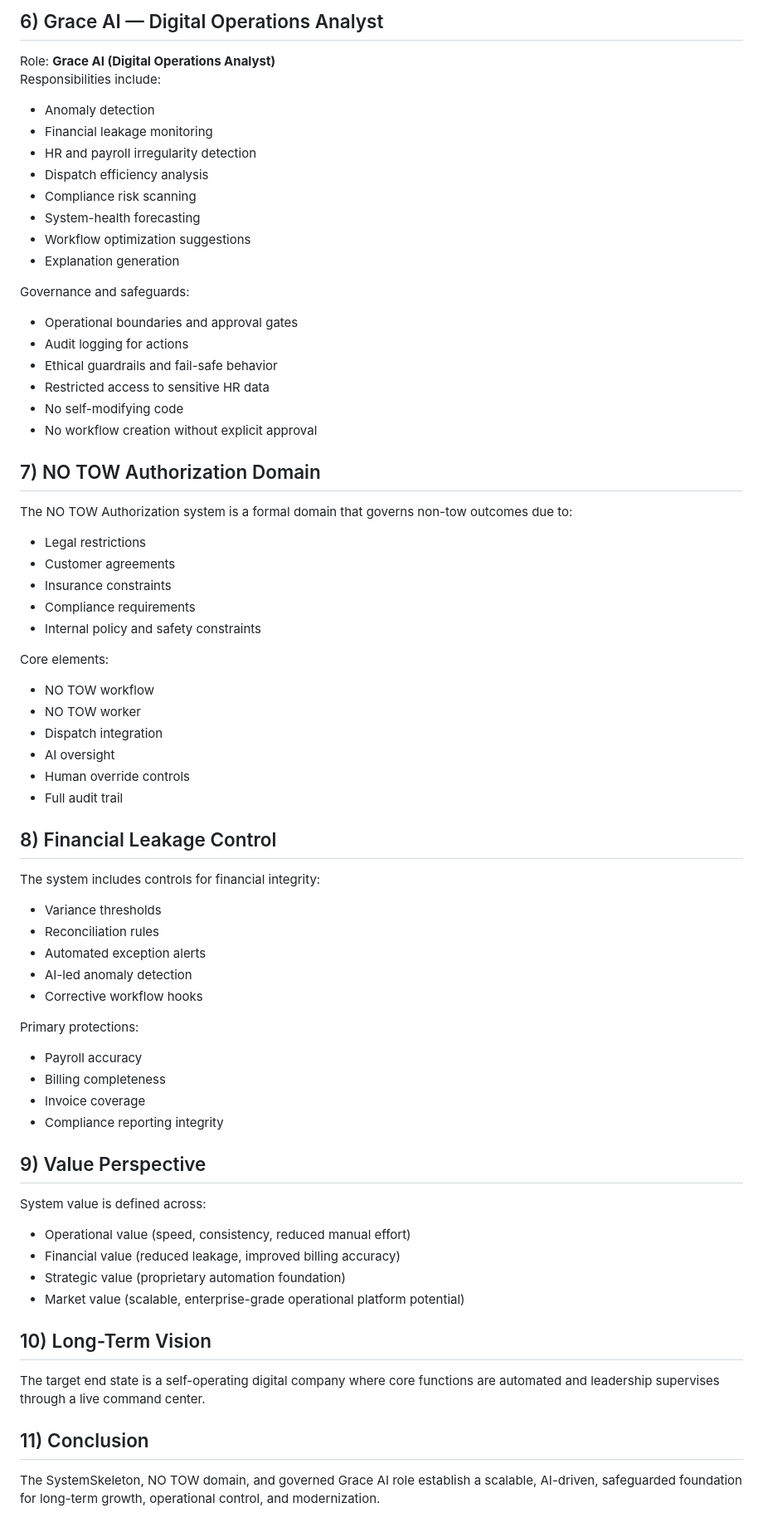
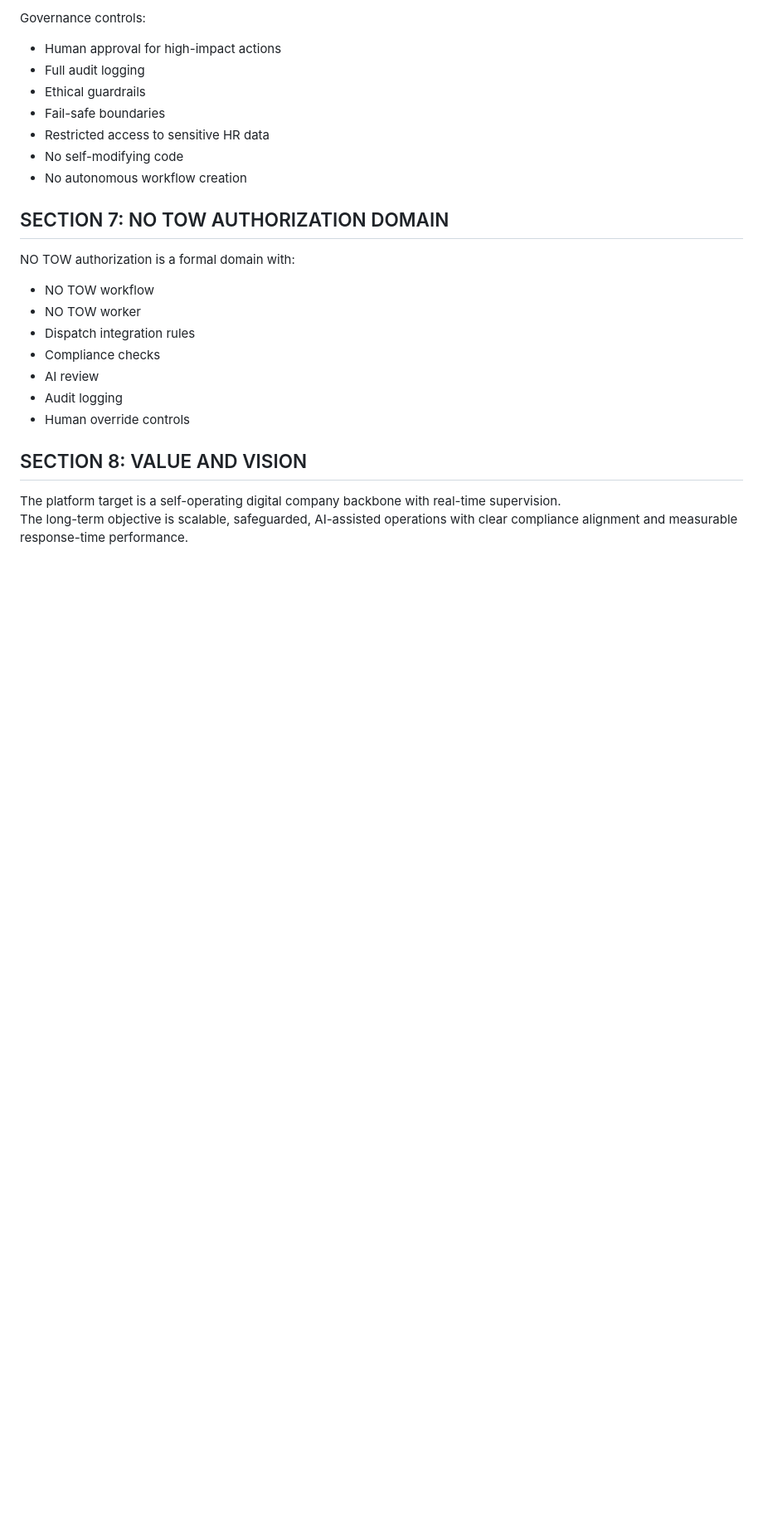
Before and after one commit to gracedroads-cloud/tech_portal, a Markdown page: BLUEPRINT.md, the part around one of its changes. Shown at 83% size. GitHub-like rendering; blank space fills up the shorter version.

```diff
--- a/BLUEPRINT.md
+++ b/BLUEPRINT.md
@@ -68,63 +103,25 @@ into:
 
-## 6) Grace AI — Digital Operations Analyst
-Role: **Grace AI (Digital Operations Analyst)**
-Responsibilities include:
-- Anomaly detection
-- Financial leakage monitoring
-- HR and payroll irregularity detection
-- Dispatch efficiency analysis
-- Compliance risk scanning
-- System-health forecasting
-- Workflow optimization suggestions
-- Explanation generation
-
-Governance and safeguards:
-- Operational boundaries and approval gates
-- Audit logging for actions
-- Ethical guardrails and fail-safe behavior
+Governance controls:
+- Human approval for high-impact actions
+- Full audit logging
+- Ethical guardrails
+- Fail-safe boundaries
 - Restricted access to sensitive HR data
 - No self-modifying code
-- No workflow creation without explicit approval
+- No autonomous workflow creation
 
-## 7) NO TOW Authorization Domain
-The NO TOW Authorization system is a formal domain that governs non-tow outcomes due to:
-- Legal restrictions
-- Customer agreements
-- Insurance constraints
-- Compliance requirements
-- Internal policy and safety constraints
+## SECTION 7: NO TOW AUTHORIZATION DOMAIN
 
-Core elements:
+NO TOW authorization is a formal domain with:
 - NO TOW workflow
 - NO TOW worker
-- Dispatch integration
-- AI oversight
+- Dispatch integration rules
+- Compliance checks
+- AI review
+- Audit logging
 - Human override controls
-- Full audit trail
 
-## 8) Financial Leakage Control
-The system includes controls for financial integrity:
-- Variance thresholds
-- Reconciliation rules
-- Automated exception alerts
-- AI-led anomaly detection
-- Corrective workflow hooks
+## SECTION 8: VALUE AND VISION
 
-Primary protections:
-- Payroll accuracy
-- Billing completeness
-- Invoice coverage
-- Compliance reporting integrity
-
-## 9) Value Perspective
-System value is defined across:
-- Operational value (speed, consistency, reduced manual effort)
-- Financial value (reduced leakage, improved billing accuracy)
-- Strategic value (proprietary automation foundation)
-- Market value (scalable, enterprise-grade operational platform potential)
-
-## 10) Long-Term Vision
-The target end state is a self-operating digital company where core functions are automated and leadership supervises through a live command center.
-
-## 11) Conclusion
-The SystemSkeleton, NO TOW domain, and governed Grace AI role establish a scalable, AI-driven, safeguarded foundation for long-term growth, operational control, and modernization.
+The platform target is a self-operating digital company backbone with real-time supervision.
+The long-term objective is scalable, safeguarded, AI-assisted operations with clear compliance alignment and measurable response-time performance.
```
Also changed, not shown: other parts of BLUEPRINT.md (+82 -47 lines).
